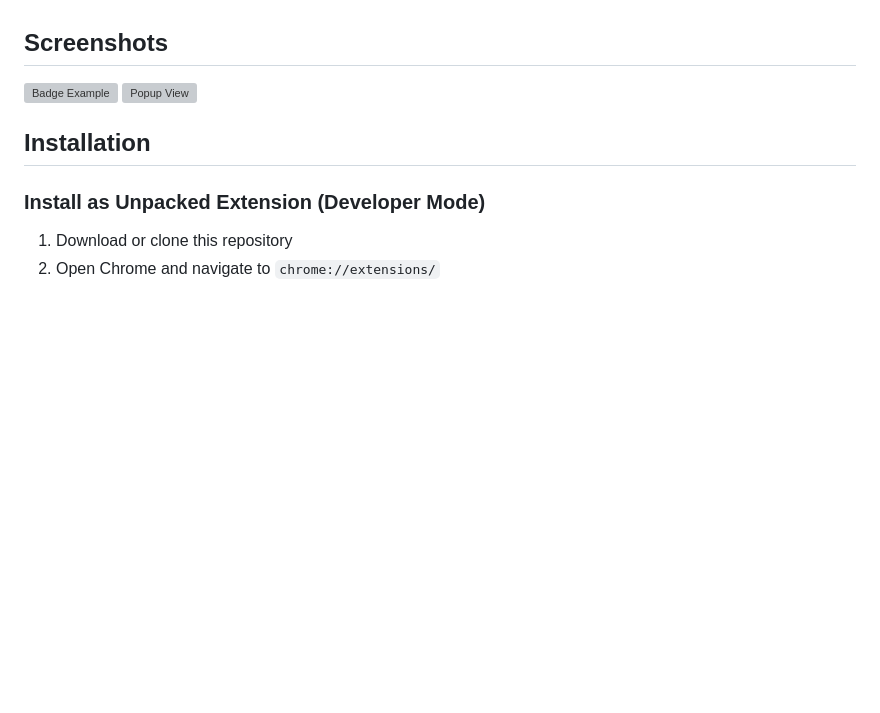
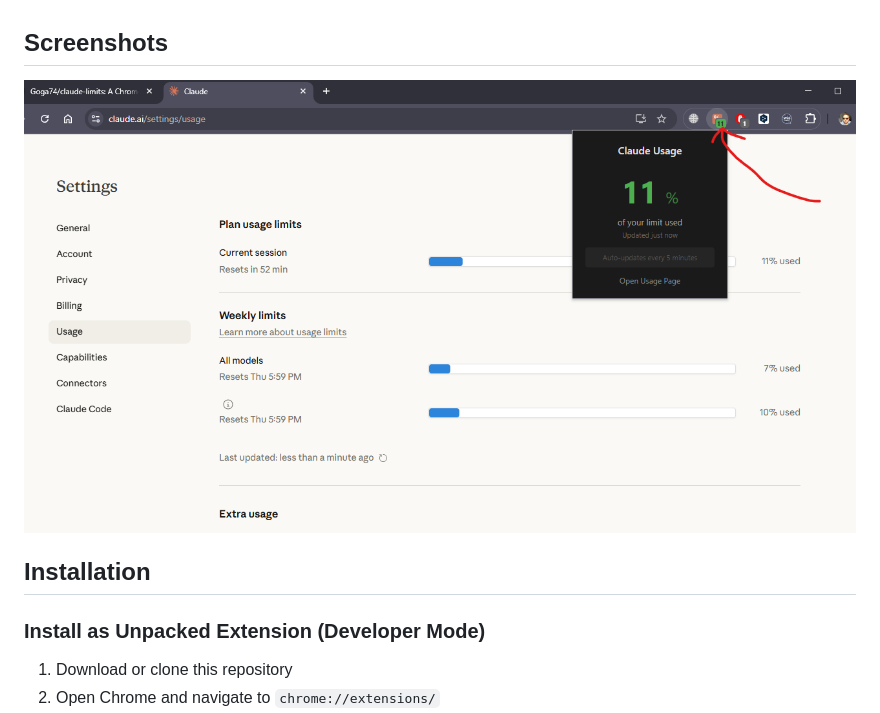
Before and after one commit to Goga74/claude-limits, a Markdown page: README.md, the part around the change. Drawn GitHub-style; pictures changed too: screenshots/Claude_Limits.png (added); blank space fills up the shorter version; grey boxes are pictures that could not be loaded.

Commit message:
Fix screenshot in README

```diff
--- a/README.md
+++ b/README.md
@@ -17,8 +17,7 @@ A Chrome extension that displays your Claude AI usage limits directly in the bro
 ## Screenshots
 
 <!-- Add screenshots here -->
-![Badge Example](screenshots/badge-example.png)
-![Popup View](screenshots/popup-view.png)
+![Badge Example](screenshots/Claude_Limits.png)
 
 ## Installation
 
```
